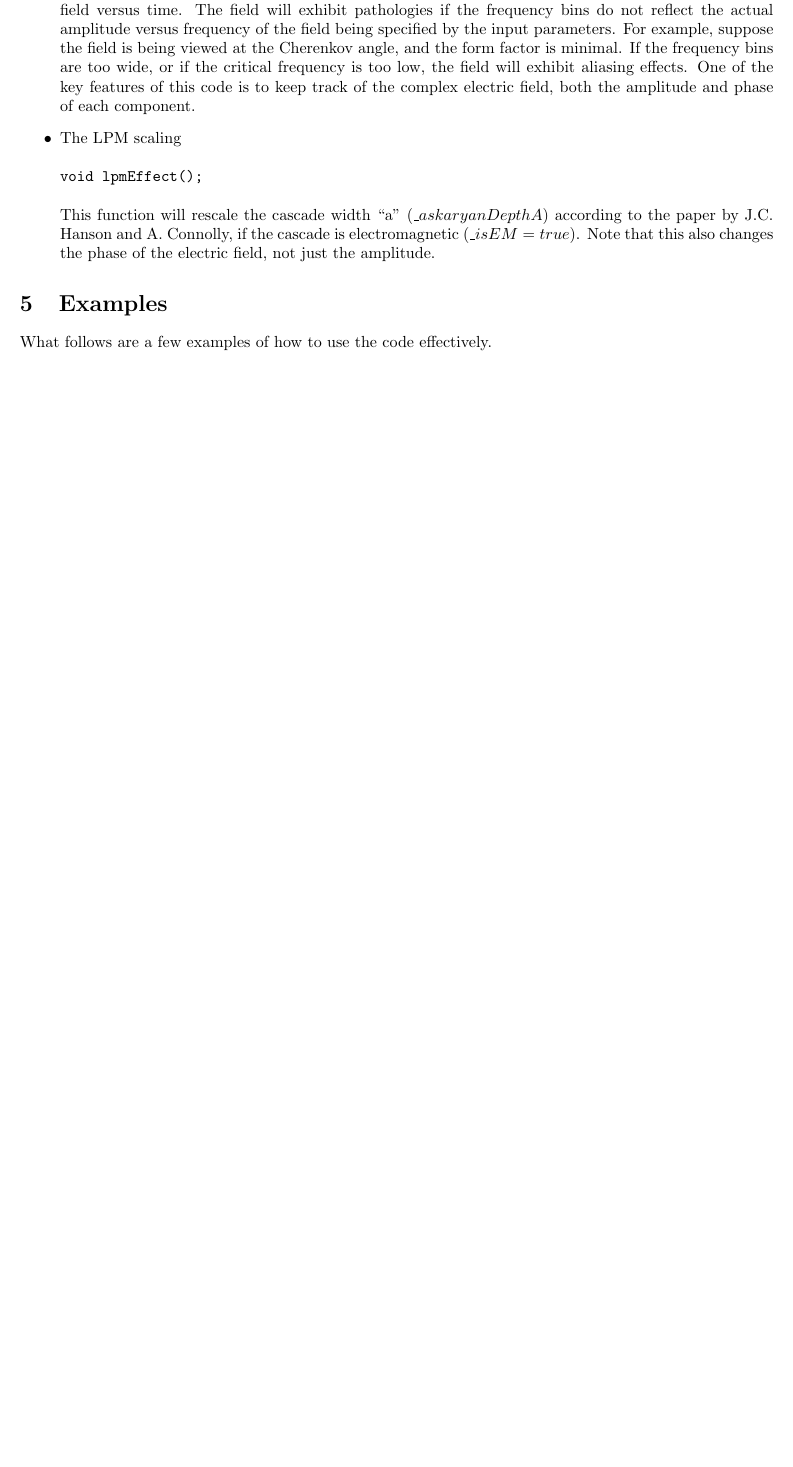
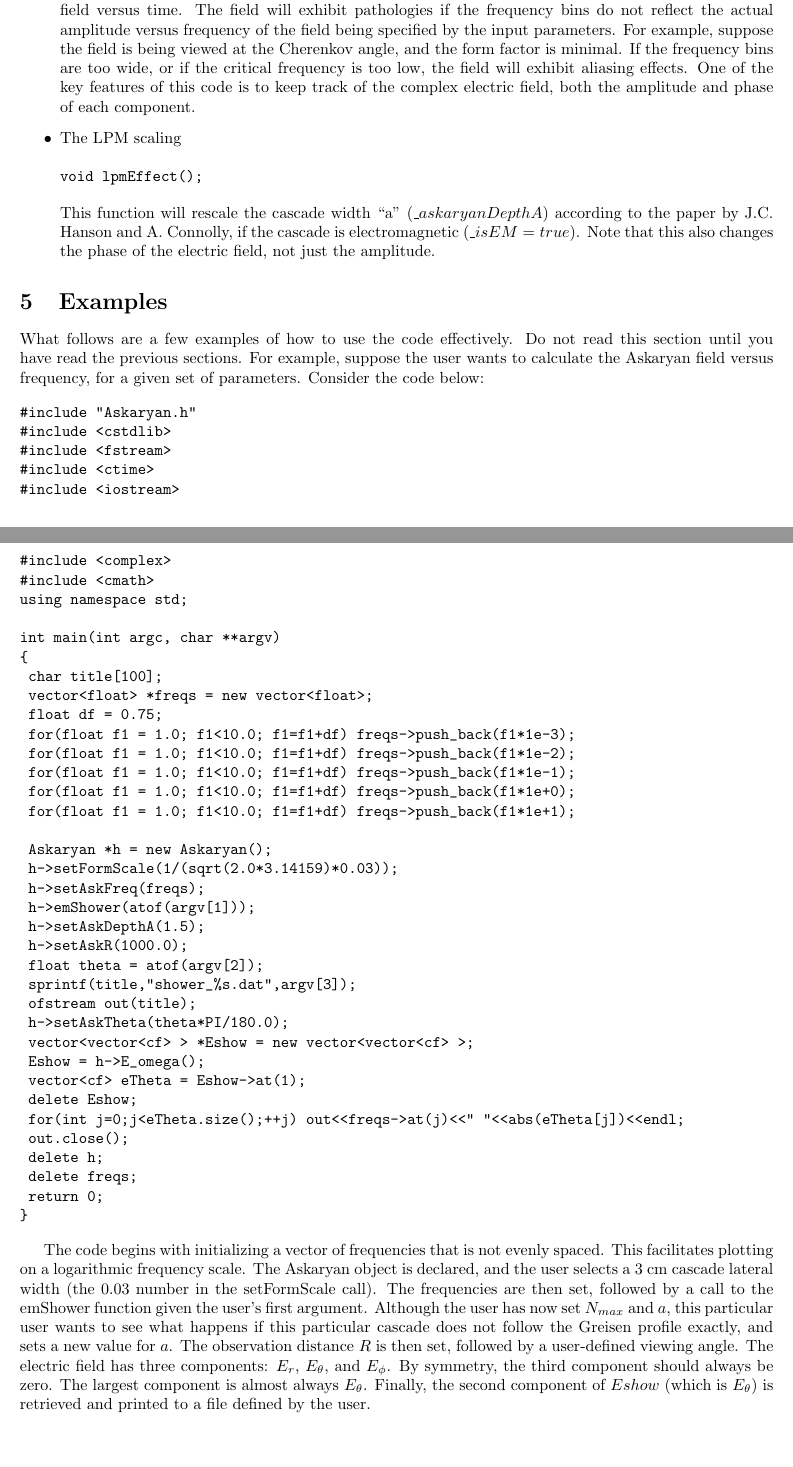
Before and after one commit to 918particle/AskaryanModule, a LaTeX document (tutorial/tutorial.tex): part of page 5 of 5 before the commit and two parts of pages 5 and 6 of 6 after it, the two joined at a grey line, cut so that both start at the same text, the shorter picture padded with empty space. Compiled offline with pdfLaTeX.

Commit message:
Working on the tutorial examples.

```diff
--- a/tutorial/tutorial.tex
+++ b/tutorial/tutorial.tex
@@ -210,6 +210,51 @@ This function will rescale the cascade width ``a'' ($\_askaryanDepthA$) accordin
 
 \section{Examples}
 
-What follows are a few examples of how to use the code effectively.
+What follows are a few examples of how to use the code effectively.  Do not read this section until you have read the previous sections.  For example, suppose the user wants to calculate the Askaryan field versus frequency, for a given set of parameters.  Consider the code below:
+
+\begin{verbatim}
+#include "Askaryan.h"
+#include <cstdlib>
+#include <fstream>
+#include <ctime>
+#include <iostream>
+#include <complex>
+#include <cmath>
+using namespace std;
+
+int main(int argc, char **argv)
+{
+	char title[100];
+	vector<float> *freqs = new vector<float>;
+	float df = 0.75;
+	for(float f1 = 1.0; f1<10.0; f1=f1+df) freqs->push_back(f1*1e-3);
+	for(float f1 = 1.0; f1<10.0; f1=f1+df) freqs->push_back(f1*1e-2);
+	for(float f1 = 1.0; f1<10.0; f1=f1+df) freqs->push_back(f1*1e-1);
+	for(float f1 = 1.0; f1<10.0; f1=f1+df) freqs->push_back(f1*1e+0);
+	for(float f1 = 1.0; f1<10.0; f1=f1+df) freqs->push_back(f1*1e+1);
+
+	Askaryan *h = new Askaryan();
+	h->setFormScale(1/(sqrt(2.0*3.14159)*0.03));
+	h->setAskFreq(freqs);
+	h->emShower(atof(argv[1]));
+	h->setAskDepthA(1.5);
+	h->setAskR(1000.0);
+	float theta = atof(argv[2]);
+	sprintf(title,"shower_%s.dat",argv[3]);
+	ofstream out(title);
+	h->setAskTheta(theta*PI/180.0);
+	vector<vector<cf> > *Eshow = new vector<vector<cf> >;
+	Eshow = h->E_omega();
+	vector<cf> eTheta = Eshow->at(1);
+	delete Eshow;
+	for(int j=0;j<eTheta.size();++j) out<<freqs->at(j)<<" "<<abs(eTheta[j])<<endl;
+	out.close();
+	delete h;
+	delete freqs;
+	return 0;
+}
+\end{verbatim}
+
+The code begins with initializing a vector of frequencies that is not evenly spaced.  This facilitates plotting on a logarithmic frequency scale.  The Askaryan object is declared, and the user selects a 3 cm cascade lateral width (the 0.03 number in the setFormScale call).  The frequencies are then set, followed by a call to the emShower function given the user's first argument.  Although the user has now set $N_{max}$ and $a$, this particular user wants to see what happens if this particular cascade does not follow the Greisen profile exactly, and sets a new value for $a$.  The observation distance $R$ is then set, followed by a user-defined viewing angle.  The electric field has three components: $E_r$, $E_\theta$, and $E_\phi$.  By symmetry, the third component should always be zero.  The largest component is almost always $E_\theta$.  Finally, the second component of $Eshow$ (which is $E_\theta$) is retrieved and printed to a file defined by the user.
 
 \end{document}
```
Also changed, not shown: tutorial/tutorial.pdf.
